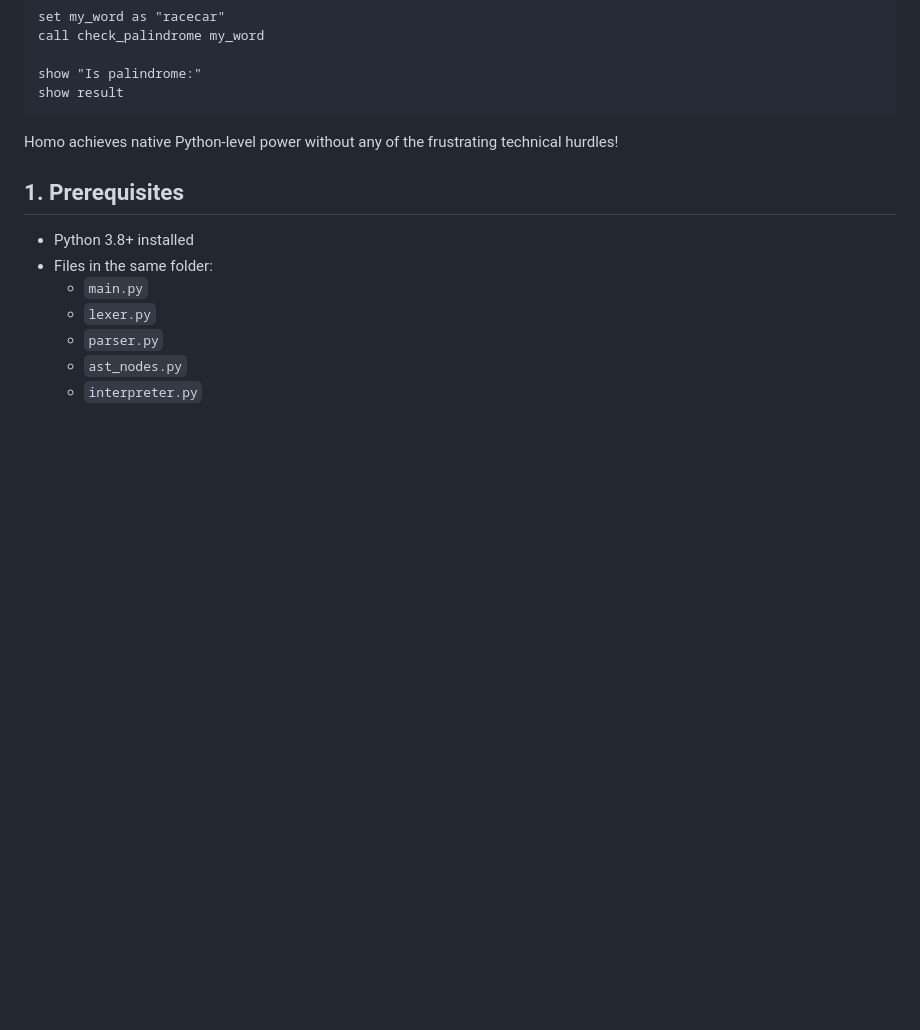
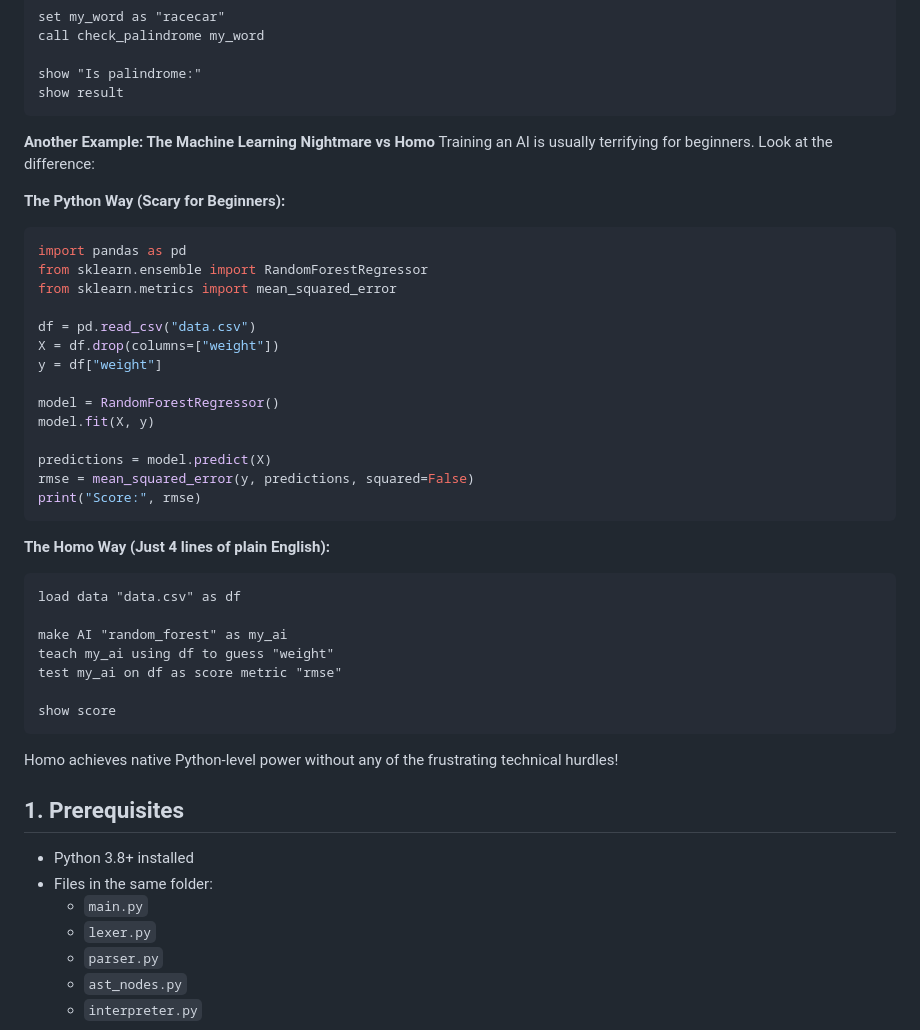
Before and after one commit to karthiksreenivasanp/homo-lang, a Markdown page: README.md, the part around the change. Rendered like a GitHub page; blank space fills up the shorter version.

Commit message:
Add Machine Learning comparison to README

````diff
--- a/README.md
+++ b/README.md
@@ -42,6 +42,38 @@ call check_palindrome my_word
 
 show "Is palindrome:"
 show result
+```
+
+**Another Example: The Machine Learning Nightmare vs Homo**
+Training an AI is usually terrifying for beginners. Look at the difference:
+
+**The Python Way (Scary for Beginners):**
+```python
+import pandas as pd
+from sklearn.ensemble import RandomForestRegressor
+from sklearn.metrics import mean_squared_error
+
+df = pd.read_csv("data.csv")
+X = df.drop(columns=["weight"])
+y = df["weight"]
+
+model = RandomForestRegressor()
+model.fit(X, y)
+
+predictions = model.predict(X)
+rmse = mean_squared_error(y, predictions, squared=False)
+print("Score:", rmse)
+```
+
+**The Homo Way (Just 4 lines of plain English):**
+```homo
+load data "data.csv" as df
+
+make AI "random_forest" as my_ai
+teach my_ai using df to guess "weight"
+test my_ai on df as score metric "rmse"
+
+show score
 ```
 
 Homo achieves native Python-level power without any of the frustrating technical hurdles!
````
